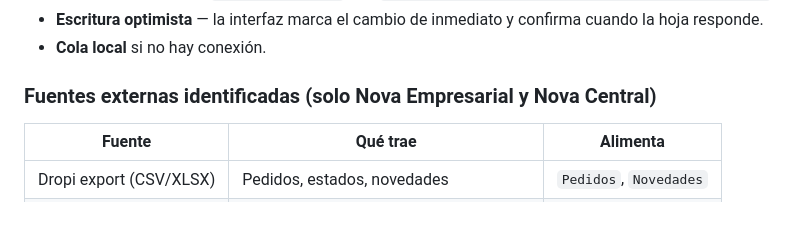
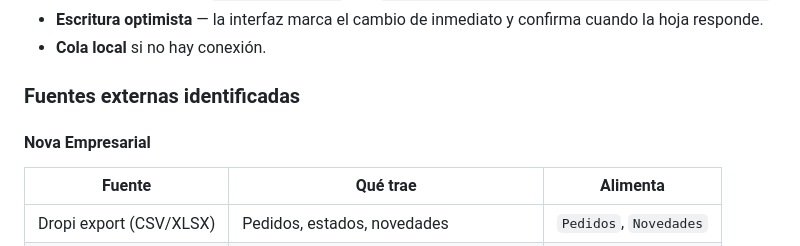
Before and after one commit to manuelaramirezs1sb-glitch/novasoul-app, a Markdown page: sheets/DATOS-Y-ALARMAS.md, the part around one of its changes. GitHub-like rendering; blank space fills up the shorter version.

```diff
--- a/sheets/DATOS-Y-ALARMAS.md
+++ b/sheets/DATOS-Y-ALARMAS.md
@@ -72,7 +72,9 @@ Paneles ──────escritura────────→ │ normalizadas
 - **Escritura optimista** — la interfaz marca el cambio de inmediato y confirma cuando la hoja responde.
 - **Cola local** si no hay conexión.
 
-### Fuentes externas identificadas (solo Nova Empresarial y Nova Central)
+### Fuentes externas identificadas
+
+#### Nova Empresarial
 
 | Fuente | Qué trae | Alimenta |
 |---|---|---|
```
Also changed, not shown: other parts of sheets/DATOS-Y-ALARMAS.md (+27 -1 lines).
